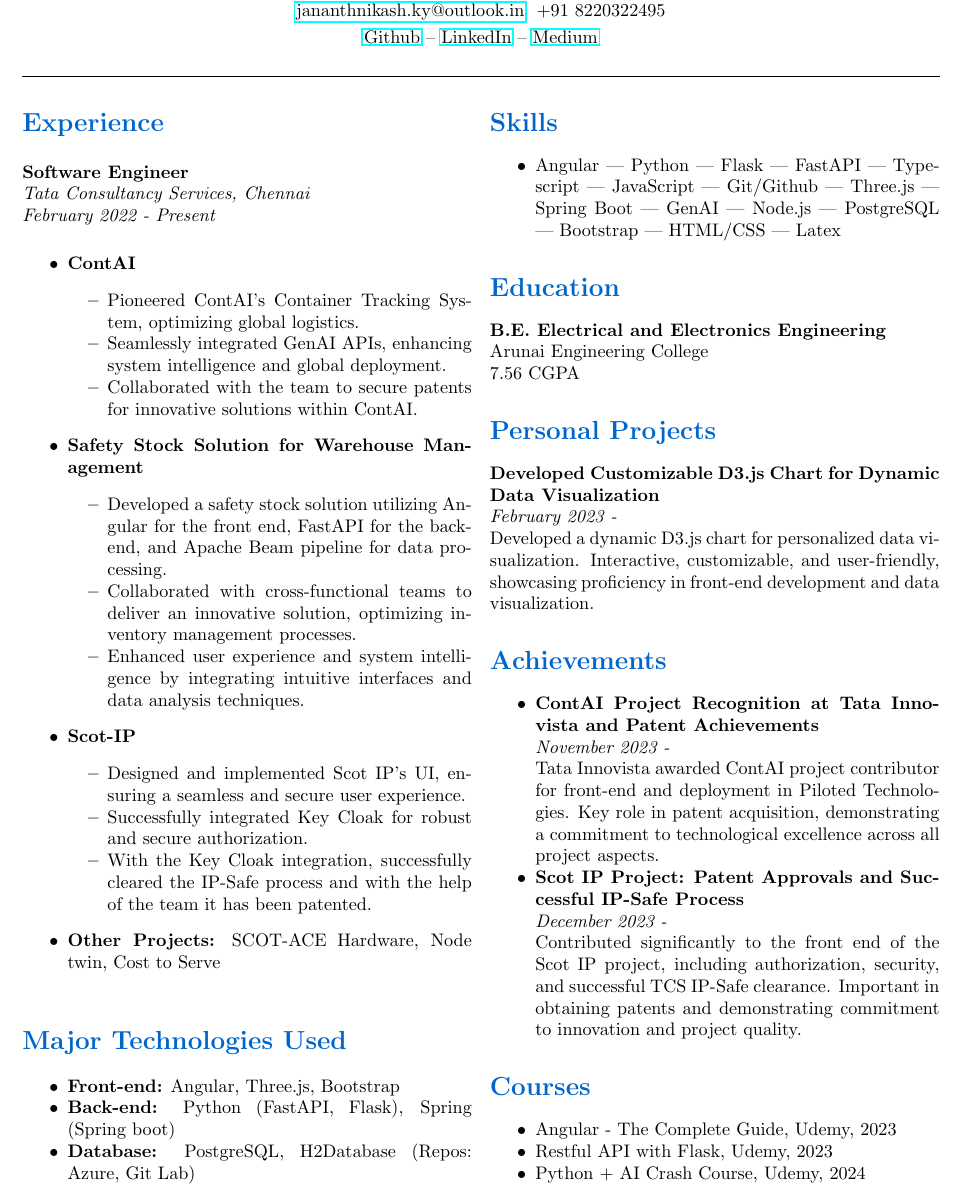
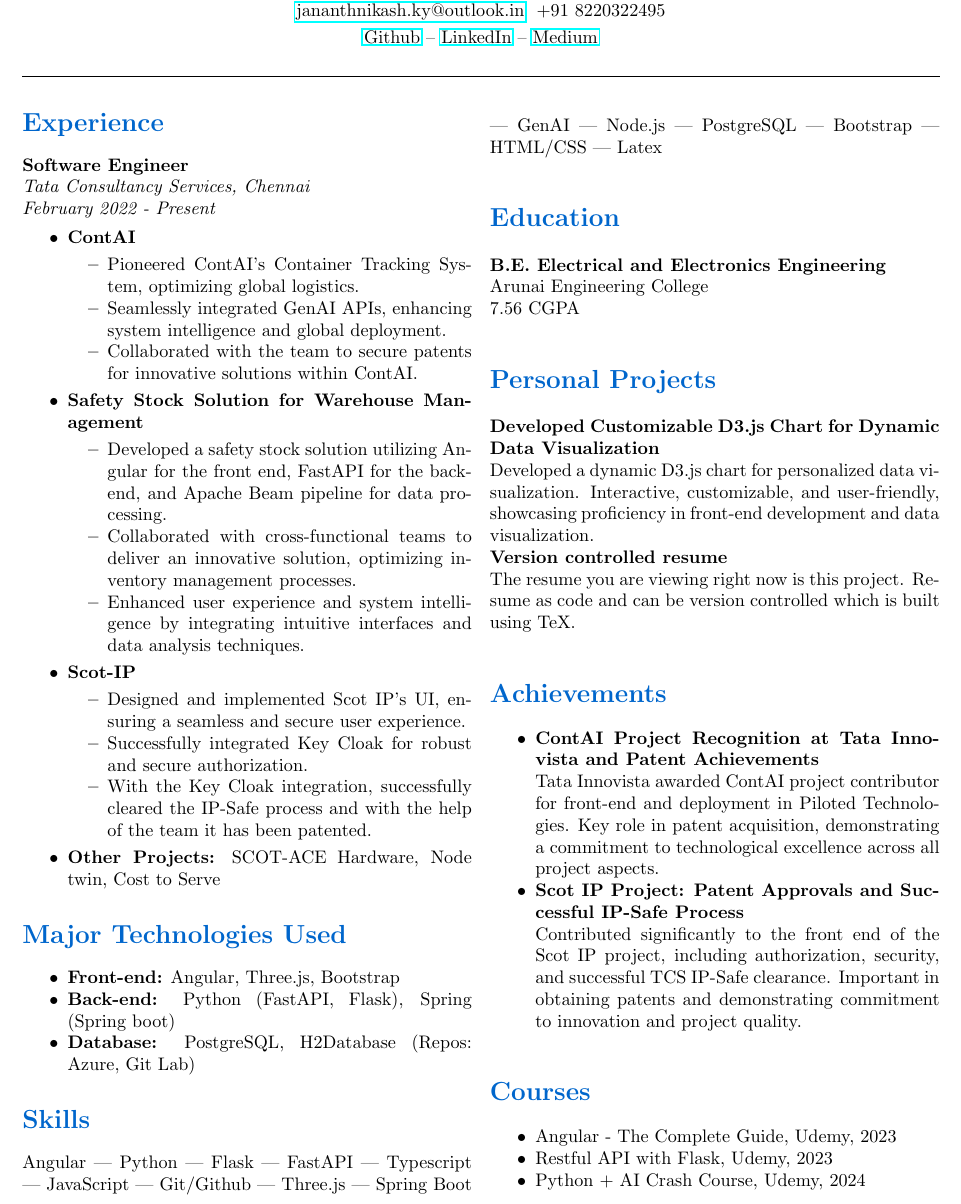
Before and after one commit to Jananth-Nikash-K-Y/Resume-template-Latex, a LaTeX document (main.tex): part of the page, cut so that both start at the same text. Compiled offline with pdfLaTeX.

Commit message:
Few error are cleared from the previous version

```diff
--- a/main.tex
+++ b/main.tex
@@ -66,9 +66,7 @@
 \end{itemize}
 
 \section*{\textcolor{headercolor}{Skills}}
-\begin{itemize}
-    \item Angular | Python | Flask | FastAPI | Typescript | JavaScript | Git/Github | Three.js | Spring Boot | GenAI | Node.js | PostgreSQL | Bootstrap | HTML/CSS | Latex
-\end{itemize}
+Angular | Python | Flask | FastAPI | Typescript | JavaScript | Git/Github | Three.js | Spring Boot | GenAI | Node.js | PostgreSQL | Bootstrap | HTML/CSS | Latex
 
 \section*{\textcolor{headercolor}{Education}}
 \textbf{B.E. Electrical and Electronics Engineering} \\
@@ -77,17 +75,16 @@
 
 \section*{\textcolor{headercolor}{Personal Projects}}
 \textbf{Developed Customizable D3.js Chart for Dynamic Data Visualization} \\
-\textit{February 2023 -} \\
-Developed a dynamic D3.js chart for personalized data visualization. Interactive, customizable, and user-friendly, showcasing proficiency in front-end development and data visualization.
+Developed a dynamic D3.js chart for personalized data visualization. Interactive, customizable, and user-friendly, showcasing proficiency in front-end development and data visualization.\\
+\textbf{Version controlled resume} \\
+The resume you are viewing right now is this project. Resume as code and can be version controlled which is built using TeX.
 
 \section*{\textcolor{headercolor}{Achievements}}
 \begin{itemize}
     \item \textbf{ContAI Project Recognition at Tata Innovista and Patent Achievements} \\
-    \textit{November 2023 -} \\
     Tata Innovista awarded ContAI project contributor for front-end and deployment in Piloted Technologies. Key role in patent acquisition, demonstrating a commitment to technological excellence across all project aspects.
 
     \item \textbf{Scot IP Project: Patent Approvals and Successful IP-Safe Process} \\
-    \textit{December 2023 -} \\
     Contributed significantly to the front end of the Scot IP project, including authorization, security, and successful TCS IP-Safe clearance. Important in obtaining patents and demonstrating commitment to innovation and project quality.
 \end{itemize}
 
```
Also changed, not shown: main.tex (2 more changed lines).
